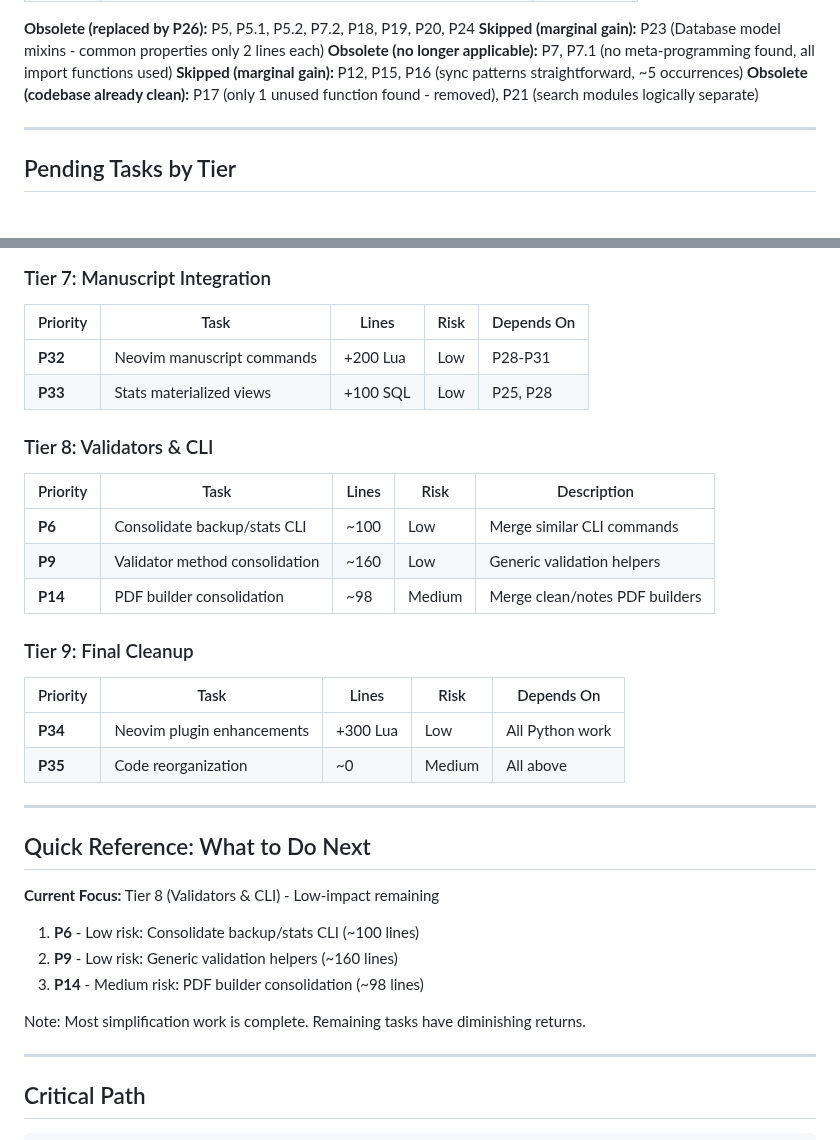
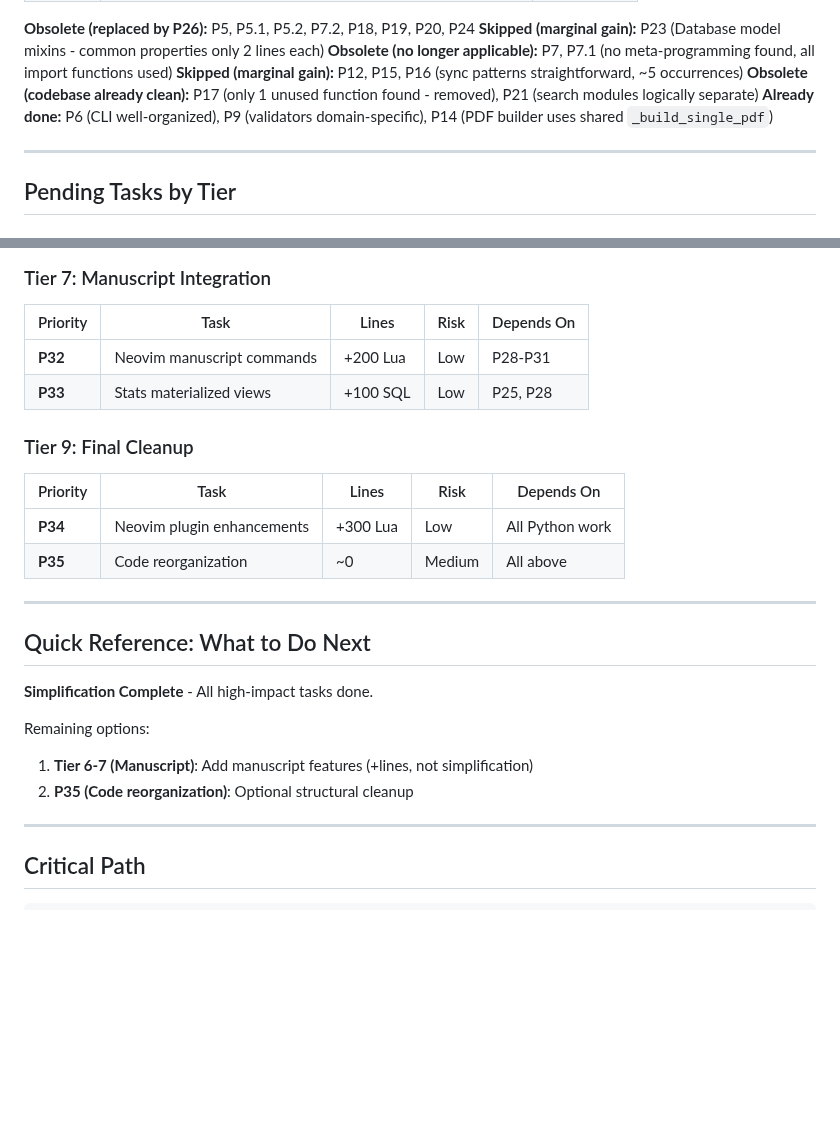
Before and after one commit to soffiafdz/palimpsest, a Markdown page: docs/unified_simplification_workplan.md, 2 parts joined by grey strips. Drawn GitHub-style; blank space fills up the shorter version.

Commit message:
Update workplan: Tier 8 review complete, simplification work done

```diff
--- a/docs/unified_simplification_workplan.md
+++ b/docs/unified_simplification_workplan.md
@@ -50,6 +50,7 @@
 **Obsolete (no longer applicable):** P7, P7.1 (no meta-programming found, all import functions used)
 **Skipped (marginal gain):** P12, P15, P16 (sync patterns straightforward, ~5 occurrences)
 **Obsolete (codebase already clean):** P17 (only 1 unused function found - removed), P21 (search modules logically separate)
+**Already done:** P6 (CLI well-organized), P9 (validators domain-specific), P14 (PDF builder uses shared `_build_single_pdf`)
 
 ---
 
@@ -71,14 +72,6 @@
 | **P32** | Neovim manuscript commands | +200 Lua | Low | P28-P31 |
 | **P33** | Stats materialized views | +100 SQL | Low | P25, P28 |
 
-### Tier 8: Validators & CLI
-
-| Priority | Task | Lines | Risk | Description |
-|----------|------|-------|------|-------------|
-| **P6** | Consolidate backup/stats CLI | ~100 | Low | Merge similar CLI commands |
-| **P9** | Validator method consolidation | ~160 | Low | Generic validation helpers |
-| **P14** | PDF builder consolidation | ~98 | Medium | Merge clean/notes PDF builders |
-
 ### Tier 9: Final Cleanup
 
 | Priority | Task | Lines | Risk | Depends On |
@@ -90,13 +83,11 @@
 
 ## Quick Reference: What to Do Next
 
-**Current Focus:** Tier 8 (Validators & CLI) - Low-impact remaining
+**Simplification Complete** - All high-impact tasks done.
 
-1. **P6** - Low risk: Consolidate backup/stats CLI (~100 lines)
-2. **P9** - Low risk: Generic validation helpers (~160 lines)
-3. **P14** - Medium risk: PDF builder consolidation (~98 lines)
-
-Note: Most simplification work is complete. Remaining tasks have diminishing returns.
+Remaining options:
+1. **Tier 6-7 (Manuscript)**: Add manuscript features (+lines, not simplification)
+2. **P35 (Code reorganization)**: Optional structural cleanup
 
 ---
 
```
